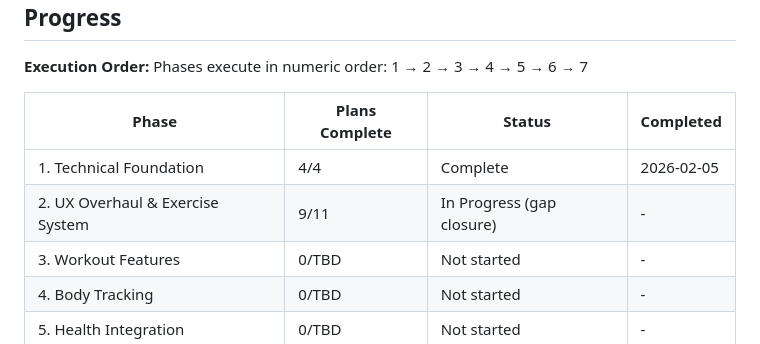
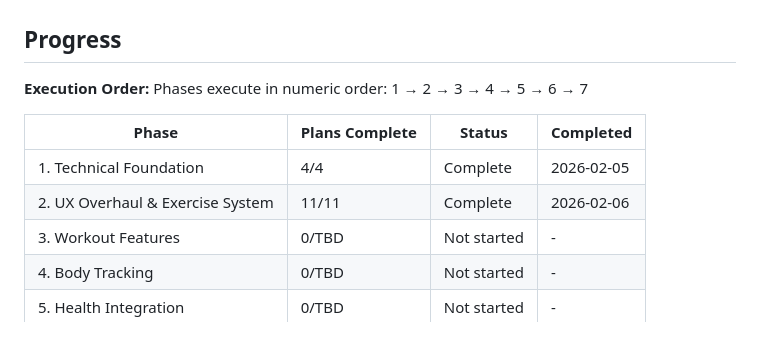
Before and after one commit to JesperMorais/LagomStronk, a Markdown page: .planning/ROADMAP.md, the part around one of its changes. Drawn GitHub-style.

```diff
--- a/.planning/ROADMAP.md
+++ b/.planning/ROADMAP.md
@@ -176,7 +176,7 @@ Phases execute in numeric order: 1 → 2 → 3 → 4 → 5 → 6 → 7
 | Phase | Plans Complete | Status | Completed |
 |-------|----------------|--------|-----------|
 | 1. Technical Foundation | 4/4 | Complete | 2026-02-05 |
-| 2. UX Overhaul & Exercise System | 9/11 | In Progress (gap closure) | - |
+| 2. UX Overhaul & Exercise System | 11/11 | Complete | 2026-02-06 |
 | 3. Workout Features | 0/TBD | Not started | - |
 | 4. Body Tracking | 0/TBD | Not started | - |
 | 5. Health Integration | 0/TBD | Not started | - |
```
Also changed, not shown: other parts of .planning/ROADMAP.md (+2 -2 lines).
